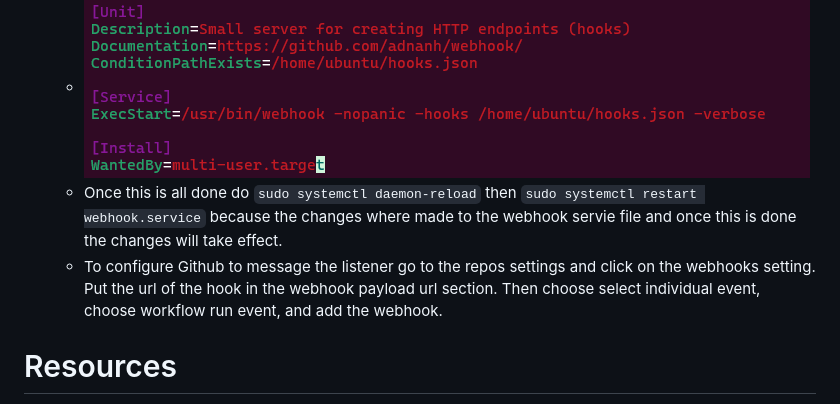
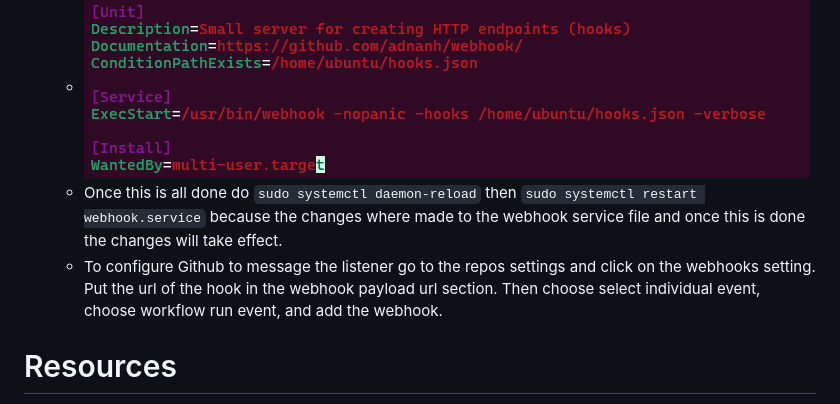
Before and after one commit to WSU-kduncan/s24cicd-ZandState, a Markdown page: README-CD.md, the part around the change. Drawn GitHub-style.

```diff
--- a/README-CD.md
+++ b/README-CD.md
@@ -36,10 +36,8 @@ sudo apt-get update`
     - The webhooks `.json` should be in the home directory of the user. In terms of the actuall service itself that is in `/lib/systemd/system`
     - For the webhook to start you need to vim the webhook.service file in the `/lib/systemd/system` and configure it to point to your `.json` file for your hook in the home directory.
     - ![pull and restart from dockerhub](./images_Project4/webservicehookconf.png)
-    - Once this is all done do `sudo systemctl daemon-reload` then `sudo systemctl restart webhook.service` because the changes where made to the webhook servie file and once this is done the changes will take effect.
+    - Once this is all done do `sudo systemctl daemon-reload` then `sudo systemctl restart webhook.service` because the changes where made to the webhook service file and once this is done the changes will take effect.
     - To configure Github to message the listener go to the repos settings and click on the webhooks setting. Put the url of the hook in the webhook payload url section. Then choose select individual event, choose workflow run event, and add the webhook.
-
-
 
 # Resources
  - https://semver.org/
```
